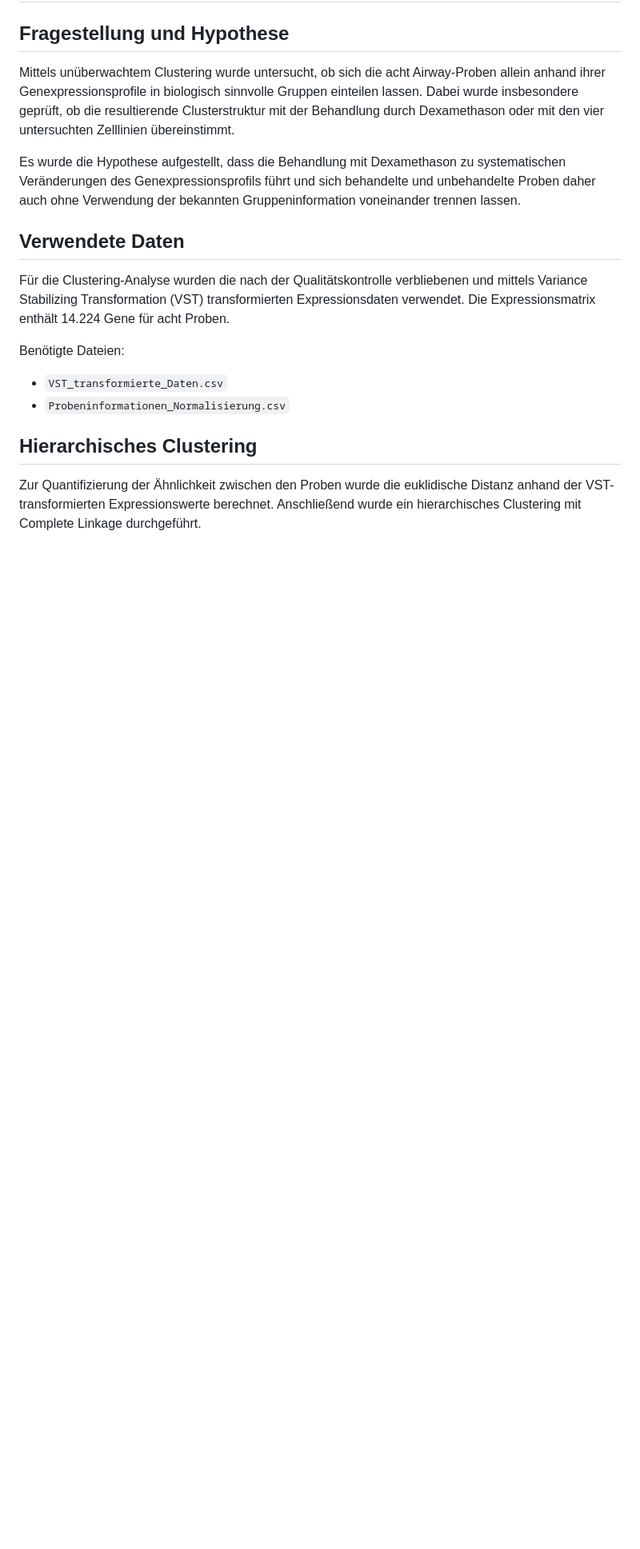
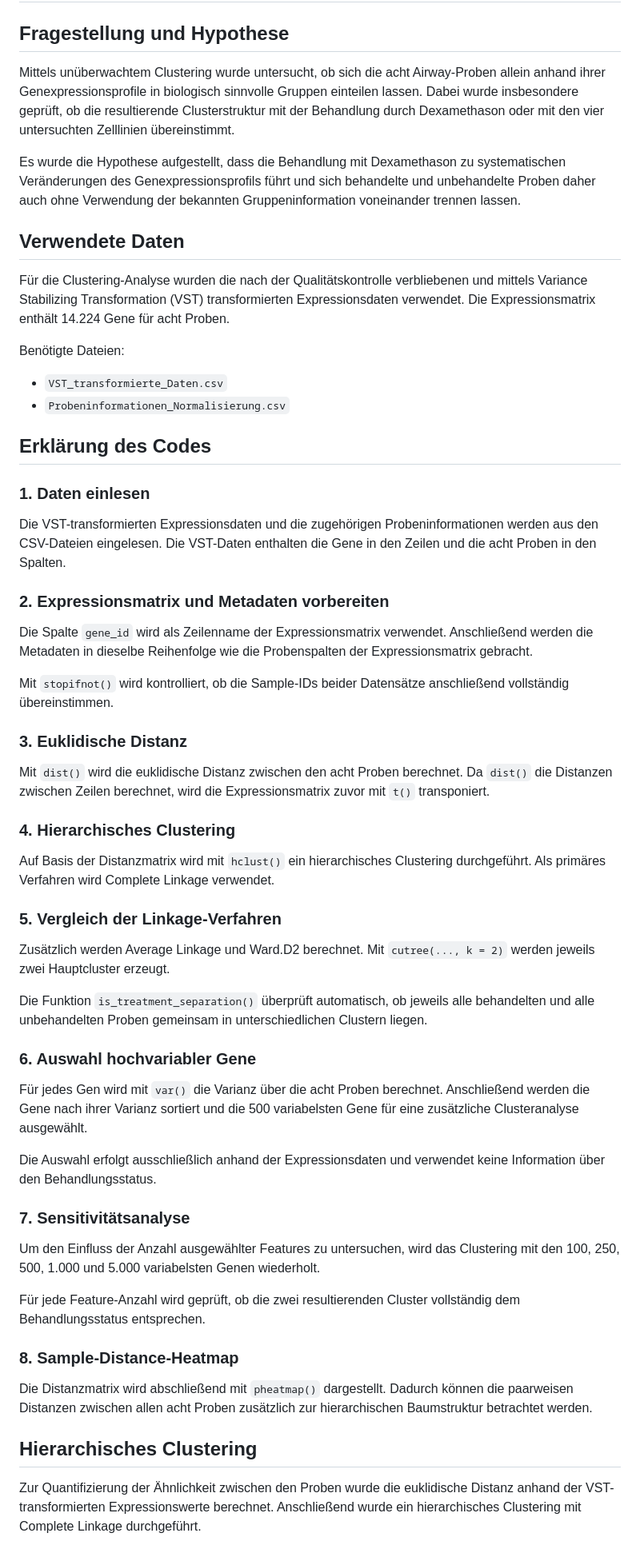
Before and after one commit to MiBr15/Projektarbeit-Data-Science-Gruppe-1, a Markdown page: README.md, the part around the change. Shown at 80% size. GitHub-like rendering; blank space fills up the shorter version.

Commit message:
Finalisierung Aufgabenteil Clustering

```diff
--- a/README.md
+++ b/README.md
@@ -14,6 +14,71 @@ Benötigte Dateien:
 
 - `VST_transformierte_Daten.csv`
 - `Probeninformationen_Normalisierung.csv`
+
+## Erklärung des Codes
+
+### 1. Daten einlesen
+
+Die VST-transformierten Expressionsdaten und die zugehörigen
+Probeninformationen werden aus den CSV-Dateien eingelesen.
+Die VST-Daten enthalten die Gene in den Zeilen und die acht
+Proben in den Spalten.
+
+### 2. Expressionsmatrix und Metadaten vorbereiten
+
+Die Spalte `gene_id` wird als Zeilenname der Expressionsmatrix
+verwendet. Anschließend werden die Metadaten in dieselbe
+Reihenfolge wie die Probenspalten der Expressionsmatrix gebracht.
+
+Mit `stopifnot()` wird kontrolliert, ob die Sample-IDs beider
+Datensätze anschließend vollständig übereinstimmen.
+
+### 3. Euklidische Distanz
+
+Mit `dist()` wird die euklidische Distanz zwischen den acht
+Proben berechnet. Da `dist()` die Distanzen zwischen Zeilen
+berechnet, wird die Expressionsmatrix zuvor mit `t()` transponiert.
+
+### 4. Hierarchisches Clustering
+
+Auf Basis der Distanzmatrix wird mit `hclust()` ein hierarchisches
+Clustering durchgeführt. Als primäres Verfahren wird Complete
+Linkage verwendet.
+
+### 5. Vergleich der Linkage-Verfahren
+
+Zusätzlich werden Average Linkage und Ward.D2 berechnet.
+Mit `cutree(..., k = 2)` werden jeweils zwei Hauptcluster erzeugt.
+
+Die Funktion `is_treatment_separation()` überprüft automatisch,
+ob jeweils alle behandelten und alle unbehandelten Proben
+gemeinsam in unterschiedlichen Clustern liegen.
+
+### 6. Auswahl hochvariabler Gene
+
+Für jedes Gen wird mit `var()` die Varianz über die acht Proben
+berechnet. Anschließend werden die Gene nach ihrer Varianz
+sortiert und die 500 variabelsten Gene für eine zusätzliche
+Clusteranalyse ausgewählt.
+
+Die Auswahl erfolgt ausschließlich anhand der Expressionsdaten
+und verwendet keine Information über den Behandlungsstatus.
+
+### 7. Sensitivitätsanalyse
+
+Um den Einfluss der Anzahl ausgewählter Features zu untersuchen,
+wird das Clustering mit den 100, 250, 500, 1.000 und 5.000
+variabelsten Genen wiederholt.
+
+Für jede Feature-Anzahl wird geprüft, ob die zwei resultierenden
+Cluster vollständig dem Behandlungsstatus entsprechen.
+
+### 8. Sample-Distance-Heatmap
+
+Die Distanzmatrix wird abschließend mit `pheatmap()` dargestellt.
+Dadurch können die paarweisen Distanzen zwischen allen acht
+Proben zusätzlich zur hierarchischen Baumstruktur betrachtet
+werden.
 
 ## Hierarchisches Clustering
 
```
